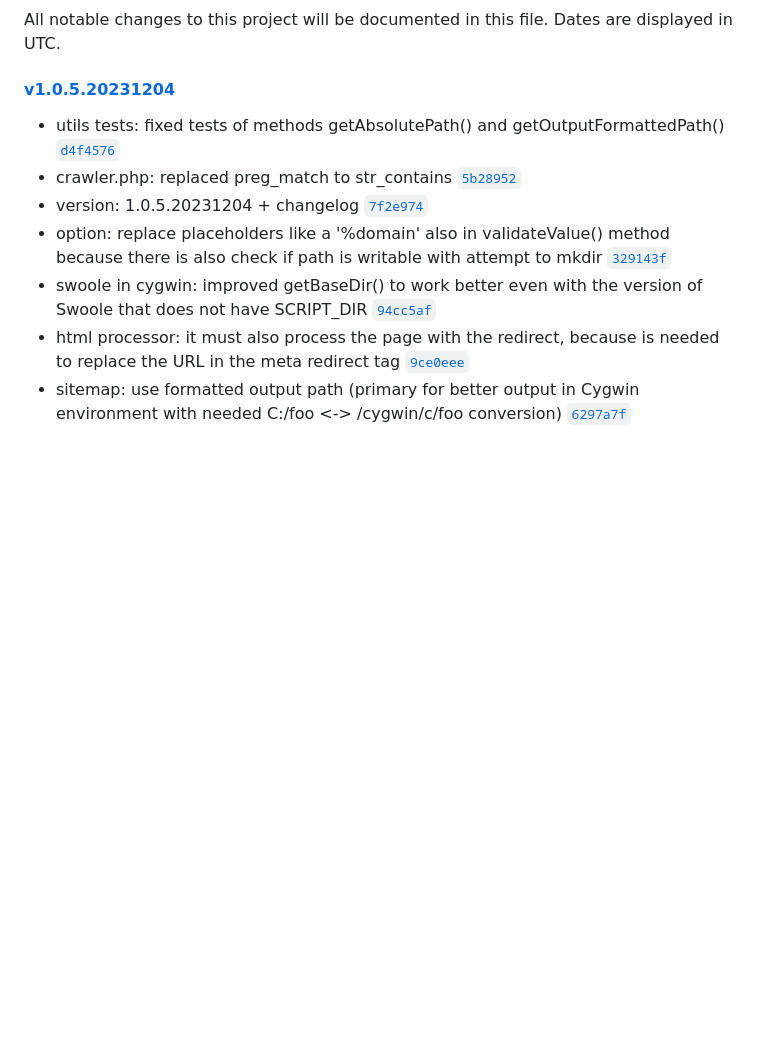
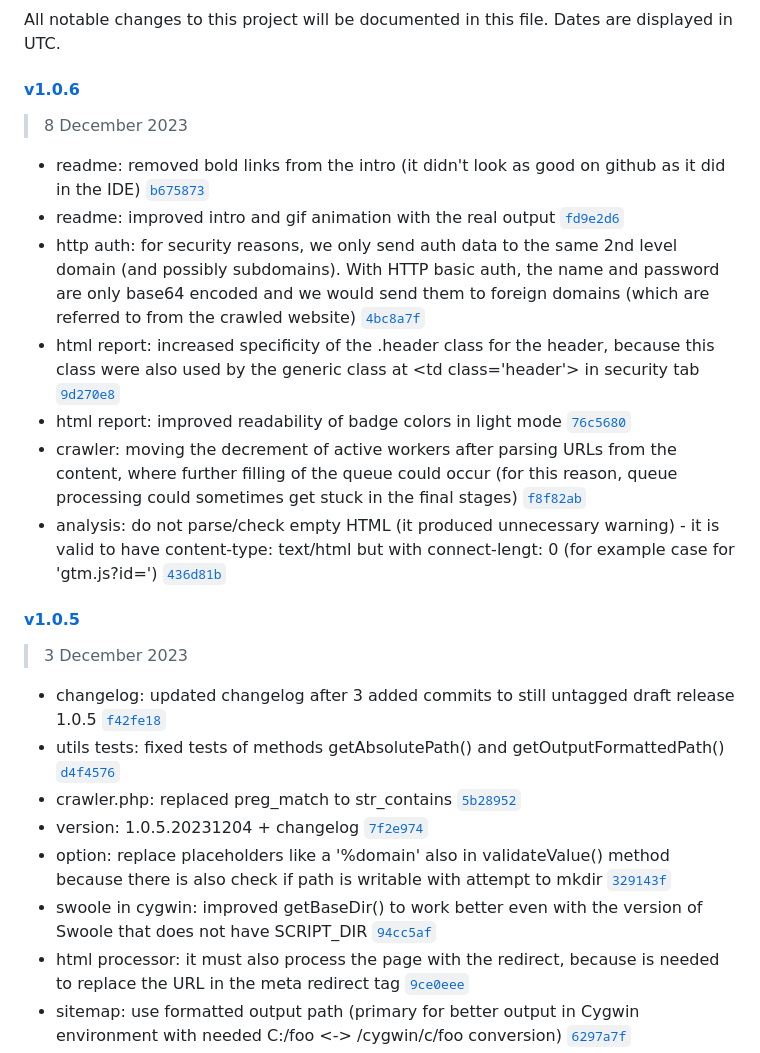
Before and after one commit to janreges/siteone-crawler, a Markdown page: CHANGELOG.md, the part around the change. Drawn GitHub-style; blank space fills up the shorter version.

Commit message:
changelog: updated by 'composer changelog'

```diff
--- a/CHANGELOG.md
+++ b/CHANGELOG.md
@@ -2,8 +2,23 @@
 
 All notable changes to this project will be documented in this file. Dates are displayed in UTC.
 
-#### [v1.0.5.20231204](https://github.com/janreges/siteone-crawler/compare/v1.0.4...v1.0.5.20231204)
+#### [v1.0.6](https://github.com/janreges/siteone-crawler/compare/v1.0.5...v1.0.6)
 
+> 8 December 2023
+
+- readme: removed bold links from the intro (it didn't look as good on github as it did in the IDE) [`b675873`](https://github.com/janreges/siteone-crawler/commit/b6758733cde67f11322a2f82573b19ec1a0edc9d)
+- readme: improved intro and gif animation with the real output [`fd9e2d6`](https://github.com/janreges/siteone-crawler/commit/fd9e2d69c8f940cfaa81ad7bab86f1a74f01b0da)
+- http auth: for security reasons, we only send auth data to the same 2nd level domain (and possibly subdomains). With HTTP basic auth, the name and password are only base64 encoded and we would send them to foreign domains (which are referred to from the crawled website) [`4bc8a7f`](https://github.com/janreges/siteone-crawler/commit/4bc8a7f9871064aa1c88c374aa299904409d2817)
+- html report: increased specificity of the .header class for the header, because this class were also used by the generic class at &lt;td class='header'&gt; in security tab [`9d270e8`](https://github.com/janreges/siteone-crawler/commit/9d270e884545d6459f20348db71404e513ae8928)
+- html report: improved readability of badge colors in light mode [`76c5680`](https://github.com/janreges/siteone-crawler/commit/76c5680397446b84f3b13800590d914b7a9b0533)
+- crawler: moving the decrement of active workers after parsing URLs from the content, where further filling of the queue could occur (for this reason, queue processing could sometimes get stuck in the final stages) [`f8f82ab`](https://github.com/janreges/siteone-crawler/commit/f8f82ab61c1969952bb70f1b598ed3d97938a84e)
+- analysis: do not parse/check empty HTML (it produced unnecessary warning) - it is valid to have content-type: text/html but with connect-lengt: 0 (for example case for 'gtm.js?id=') [`436d81b`](https://github.com/janreges/siteone-crawler/commit/436d81b81f905178fb972f8b5cd0236bac244bc4)
+
+#### [v1.0.5](https://github.com/janreges/siteone-crawler/compare/v1.0.4...v1.0.5)
+
+> 3 December 2023
+
+- changelog: updated changelog after 3 added commits to still untagged draft release 1.0.5 [`f42fe18`](https://github.com/janreges/siteone-crawler/commit/f42fe18de89676dc0dea4dc033207c934282d04b)
 - utils tests: fixed tests of methods getAbsolutePath() and getOutputFormattedPath() [`d4f4576`](https://github.com/janreges/siteone-crawler/commit/d4f4576ff566eb48495c9fb55a898b0989ef42c3)
 - crawler.php: replaced preg_match to str_contains [`5b28952`](https://github.com/janreges/siteone-crawler/commit/5b289521cdbb90b6571a29cb9c880e065b852129)
 - version: 1.0.5.20231204 + changelog [`7f2e974`](https://github.com/janreges/siteone-crawler/commit/7f2e9741fab25e9369151bc2d79a38b8827e2463)
```
